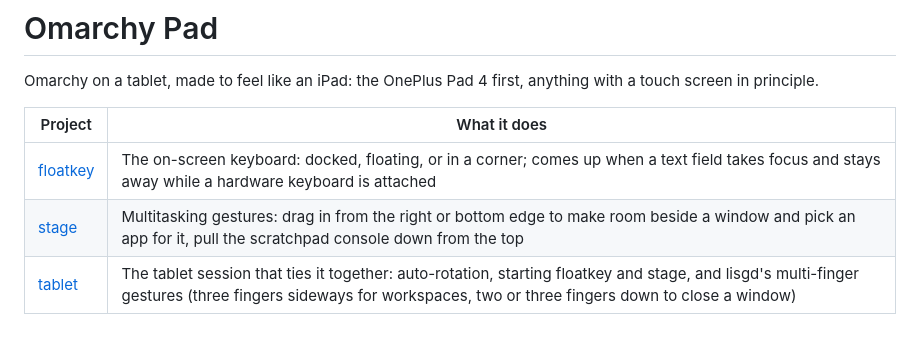
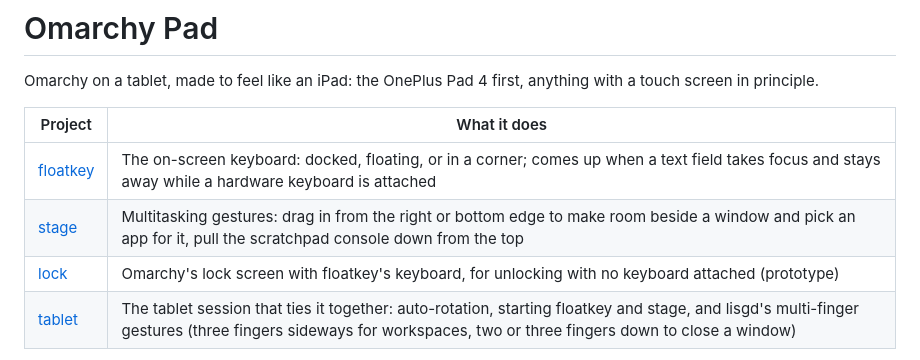
Before and after one commit to samyn92/omarchy-pad, a Markdown page: README.md, the part around the change. Rendered like a GitHub page.

```diff
--- a/README.md
+++ b/README.md
@@ -7,6 +7,7 @@ anything with a touch screen in principle.
 |---|---|
 | [floatkey](floatkey/) | The on-screen keyboard: docked, floating, or in a corner; comes up when a text field takes focus and stays away while a hardware keyboard is attached |
 | [stage](stage/) | Multitasking gestures: drag in from the right or bottom edge to make room beside a window and pick an app for it, pull the scratchpad console down from the top |
+| [lock](lock/) | Omarchy's lock screen with floatkey's keyboard, for unlocking with no keyboard attached (prototype) |
 | [tablet](tablet/) | The tablet session that ties it together: auto-rotation, starting floatkey and stage, and lisgd's multi-finger gestures (three fingers sideways for workspaces, two or three fingers down to close a window) |
 
 Each project builds, tests and installs on its own (`bin/build`, `bin/test`,
```
Also changed, not shown: lock/README.md (added, +69 -0 lines), lock/docs/lock-keyboard.png (added), 7 other files.
